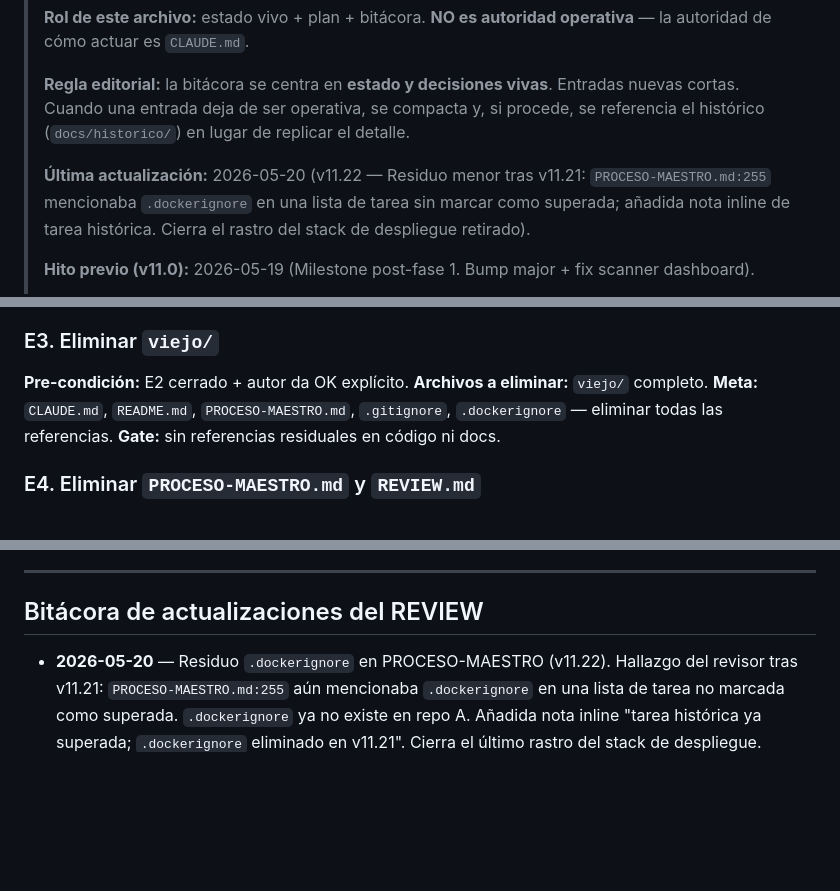
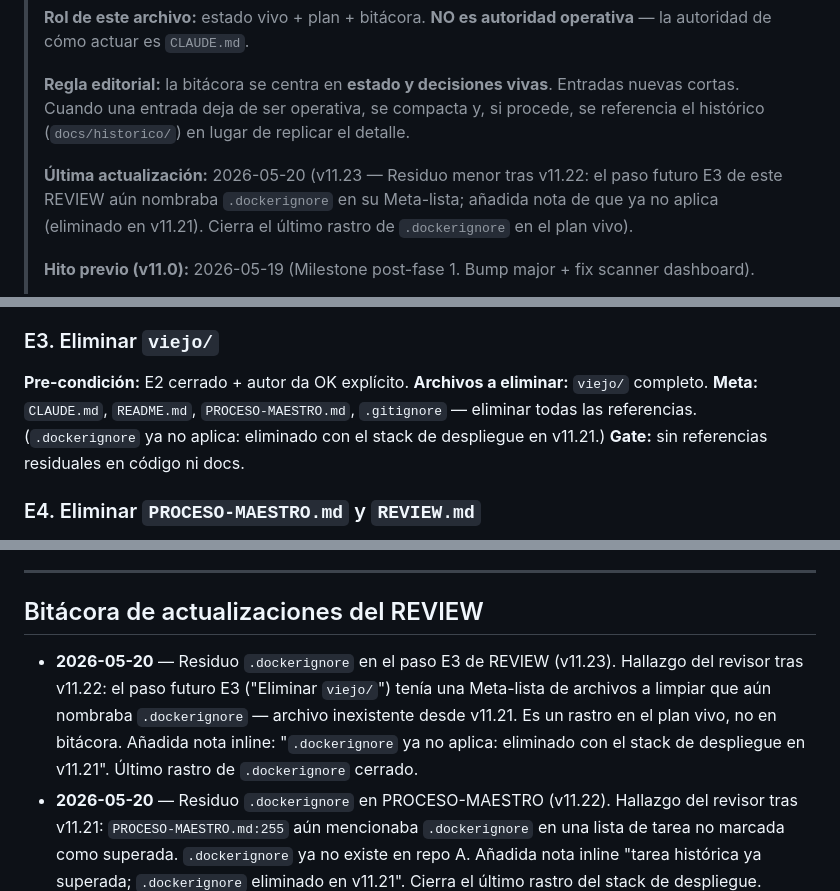
Before and after one commit to adminmc2/agentes_GDC1, a Markdown page: REVIEW.md, 3 parts joined by grey strips. Rendered like a GitHub page; blank space fills up the shorter version.

Commit message:
v11.23: nota de residuo .dockerignore en el paso E3 de REVIEW
Co-Authored-By: Claude Opus 4.7 (1M context) <noreply@anthropic.com>

```diff
--- a/REVIEW.md
+++ b/REVIEW.md
@@ -10,7 +10,7 @@
 >
 > **Regla editorial:** la bitácora se centra en **estado y decisiones vivas**. Entradas nuevas cortas. Cuando una entrada deja de ser operativa, se compacta y, si procede, se referencia el histórico (`docs/historico/`) en lugar de replicar el detalle.
 >
-> **Última actualización:** 2026-05-20 (v11.22 — Residuo menor tras v11.21: `PROCESO-MAESTRO.md:255` mencionaba `.dockerignore` en una lista de tarea sin marcar como superada; añadida nota inline de tarea histórica. Cierra el rastro del stack de despliegue retirado).
+> **Última actualización:** 2026-05-20 (v11.23 — Residuo menor tras v11.22: el paso futuro E3 de este REVIEW aún nombraba `.dockerignore` en su Meta-lista; añadida nota de que ya no aplica (eliminado en v11.21). Cierra el último rastro de `.dockerignore` en el plan vivo).
 >
 > **Hito previo (v11.0):** 2026-05-19 (Milestone post-fase 1. Bump major + fix scanner dashboard).
 >
@@ -388,7 +388,7 @@ Para cada fase nueva (2 a 8), repetir la secuencia C.X.1 → C.X.6:
 ### E3. Eliminar `viejo/`
 **Pre-condición:** E2 cerrado + autor da OK explícito.
 **Archivos a eliminar:** `viejo/` completo.
-**Meta:** `CLAUDE.md`, `README.md`, `PROCESO-MAESTRO.md`, `.gitignore`, `.dockerignore` — eliminar todas las referencias.
+**Meta:** `CLAUDE.md`, `README.md`, `PROCESO-MAESTRO.md`, `.gitignore` — eliminar todas las referencias. (`.dockerignore` ya no aplica: eliminado con el stack de despliegue en v11.21.)
 **Gate:** sin referencias residuales en código ni docs.
 
 ### E4. Eliminar `PROCESO-MAESTRO.md` y `REVIEW.md`
@@ -468,6 +468,7 @@ En cada iteración:
 
 ## Bitácora de actualizaciones del REVIEW
 
+- **2026-05-20** — Residuo `.dockerignore` en el paso E3 de REVIEW (v11.23). Hallazgo del revisor tras v11.22: el paso futuro E3 ("Eliminar `viejo/`") tenía una Meta-lista de archivos a limpiar que aún nombraba `.dockerignore` — archivo inexistente desde v11.21. Es un rastro en el plan vivo, no en bitácora. Añadida nota inline: "`.dockerignore` ya no aplica: eliminado con el stack de despliegue en v11.21". Último rastro de `.dockerignore` cerrado.
 - **2026-05-20** — Residuo `.dockerignore` en PROCESO-MAESTRO (v11.22). Hallazgo del revisor tras v11.21: `PROCESO-MAESTRO.md:255` aún mencionaba `.dockerignore` en una lista de tarea no marcada como superada. `.dockerignore` ya no existe en repo A. Añadida nota inline "tarea histórica ya superada; `.dockerignore` eliminado en v11.21". Cierra el último rastro del stack de despliegue.
 - **2026-05-20** — Retirada del stack de despliegue Docker/Railway (v11.21). Repo A ya no se despliega en la nube — el dashboard es herramienta local (`python3 diagrama.py`). Eliminados `Dockerfile`, `.dockerignore`, `railway.toml`. Razón (acordada con autor): el despliegue tenía sentido cuando se compartía el dashboard con el equipo editorial y los módulos de agentes vivían en este repo; tras la migración a dos repos (los agentes están en repo B) y la decisión de no desplegar repo A, el stack quedó sin uso — y `.dockerignore` arrastraba además 7 líneas `viejo/` muertas. Ni se mueve a repo B (es archival, no se despliega) ni se conserva: se elimina; el `Dockerfile` es trivial de recrear si algún día se necesita. `requirements.txt` se mantiene (lo necesita el `.venv` local). Referencias actualizadas: `CLAUDE.md` (estructura), `README.md` (estructura + fila del stack: "Ejecución — local, sin despliegue"), `PROCESO-MAESTRO.md` (estructura), `REVIEW.md` (estado global de Infraestructura, sección B5 marcada ⊘ SUPERADO con banner explicativo, tabla de meta-actualización, tablas de archivos/código). Hallazgo del revisor incorporado: el lote incluyó REVIEW.md (no solo CLAUDE/README/PROCESO-MAESTRO) y se ajustó la frase de README que decía "Railway disponible si se reactiva" — habría quedado contradiciendo la retirada. Bitácora histórica de CHANGELOG/REVIEW intacta (registro de cuando B5 estuvo activo).
 - **2026-05-20** — Renombrado de scripts: `sanear_inventario.py` y `matcher.py` (v11.20). Lote 3 (naming) y cierre de la revisión de `scripts/`. `cleanup_v150.py` → `sanear_inventario.py`: el `v150` sugería un one-shot pero es la herramienta de saneamiento §5.10/§5.11 activa del flujo de fase 1. `migrate_at_r_v10145.py` → `matcher.py`: su nombre era de la CLI de migración @R v10.145 (one-shot cumplida), pero su valor vivo es la librería matcher (expand_needle, match_substring, norm, gather_text, etc.) que importa `sanear_inventario.py`. Renombrado limpio con `git mv` (no alias transitorio — evita doble mantenimiento) + actualización exhaustiva de referencias activas: `CLAUDE.md` (Comandos básicos), `prompt.md` (paso 5 del flujo), `validar_inventario.py` (2 comentarios), `schema-inventario.md` (§A.3), el `import` de `sanear_inventario.py` y los docstrings de ambos archivos (con nota "Antes `X`"). El histórico de CHANGELOG/REVIEW no se reescribe — los nombres viejos eran correctos en su época. Verificado: `import matcher` desde `sanear_inventario.py` OK, `sanear_inventario.py --unit 0` corre, validador U0 → 0/0/0. **Revisión de `scripts/` completa**: Lote 1 (archivar one-shot real), Lote 2 (cuarentena del roto), Lote 3 (naming) — los 3 cerrados.
```
Also changed, not shown: CHANGELOG.md (+6 -0 lines).
